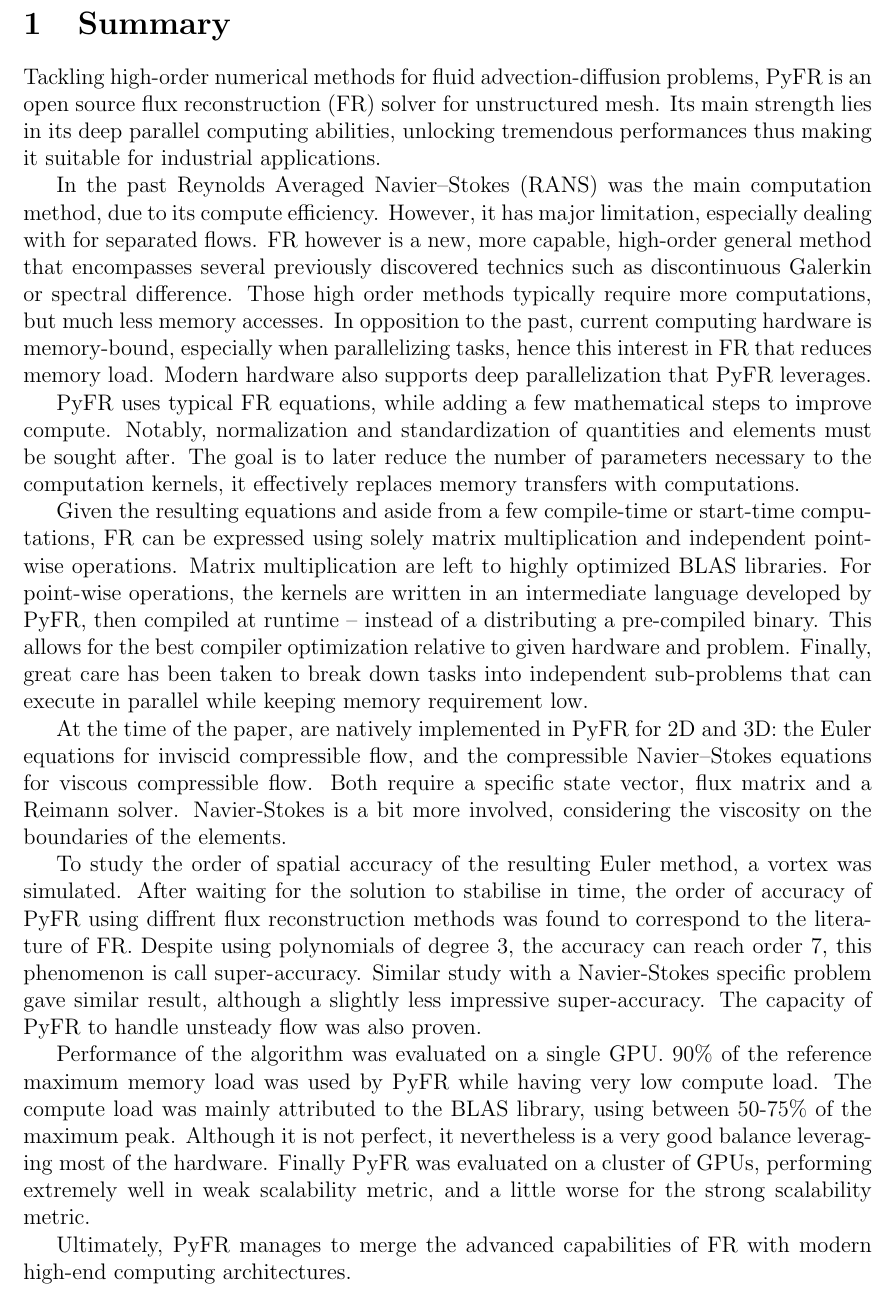
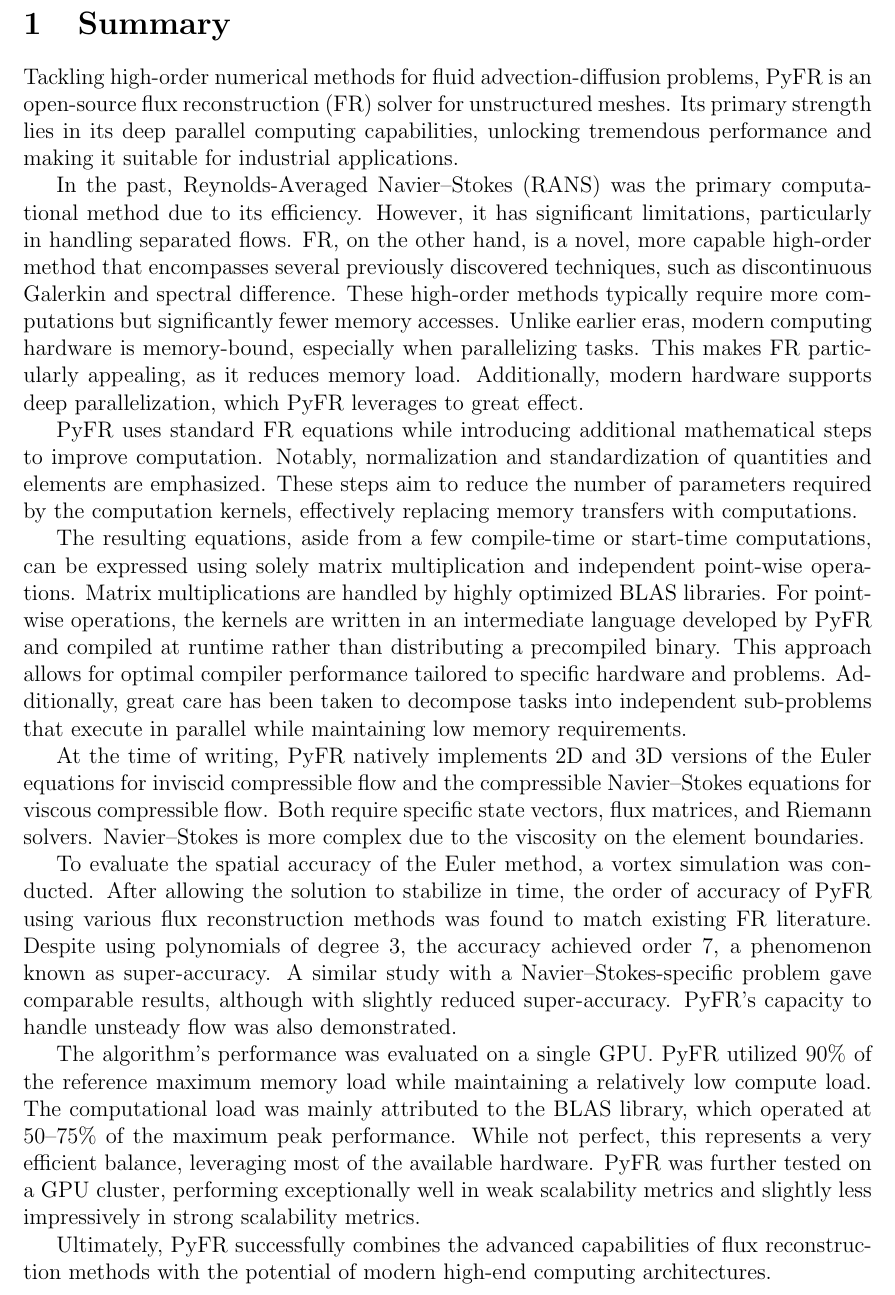
Before and after one commit to 2lian/dg-fem-homework, a LaTeX document (main.tex): part of page 2 of 2, cut so that both start at the same text. Compiled offline with pdfLaTeX.

Commit message:
wording improved

```diff
--- a/main.tex
+++ b/main.tex
@@ -49,23 +49,21 @@ https://doi.org/10.1016/j.cpc.2014.07.011.
 \newpage
 \section{Summary}
 
-Tackling high-order numerical methods for fluid advection-diffusion problems, PyFR is an open source flux reconstruction (FR) solver for unstructured mesh.
-Its main strength lies in its deep parallel computing abilities, unlocking tremendous performances thus making it suitable for industrial applications.
+Tackling high-order numerical methods for fluid advection-diffusion problems, PyFR is an open-source flux reconstruction (FR) solver for unstructured meshes. Its primary strength lies in its deep parallel computing capabilities, unlocking tremendous performance and making it suitable for industrial applications.
 
-In the past Reynolds Averaged Navier–Stokes (RANS) was the main computation method, due to its compute efficiency. However, it has major limitation, especially dealing with for separated flows.
-FR however is a new, more capable, high-order general method that encompasses several previously discovered technics such as discontinuous Galerkin or spectral difference. Those high order methods typically require more computations, but much less memory accesses. In opposition to the past, current computing hardware is memory-bound, especially when parallelizing tasks, hence this interest in FR that reduces memory load. Modern hardware also supports deep parallelization that PyFR leverages.
+In the past, Reynolds-Averaged Navier–Stokes (RANS) was the primary computational method due to its efficiency. However, it has significant limitations, particularly in handling separated flows. FR, on the other hand, is a novel, more capable high-order method that encompasses several previously discovered techniques, such as discontinuous Galerkin and spectral difference. These high-order methods typically require more computations but significantly fewer memory accesses. Unlike earlier eras, modern computing hardware is memory-bound, especially when parallelizing tasks. This makes FR particularly appealing, as it reduces memory load. Additionally, modern hardware supports deep parallelization, which PyFR leverages to great effect.
 
-PyFR uses typical FR equations, while adding a few mathematical steps to improve compute. Notably, normalization and standardization of quantities and elements must be sought after. The goal is to later reduce the number of parameters necessary to the computation kernels, it effectively replaces memory transfers with computations.
+PyFR uses standard FR equations while introducing additional mathematical steps to improve computation. Notably, normalization and standardization of quantities and elements are emphasized. These steps aim to reduce the number of parameters required by the computation kernels, effectively replacing memory transfers with computations.
 
-Given the resulting equations and aside from a few compile-time or start-time computations, FR can be expressed using solely matrix multiplication and independent point-wise operations. Matrix multiplication are left to highly optimized BLAS libraries. For point-wise operations, the kernels are written in an intermediate language developed by PyFR, then compiled at runtime -- instead of a distributing a pre-compiled binary. This allows for the best compiler optimization relative to given hardware and problem. Finally, great care has been taken to break down tasks into independent sub-problems that can execute in parallel while keeping memory requirement low.
+The resulting equations, aside from a few compile-time or start-time computations, can be expressed using solely matrix multiplication and independent point-wise operations. Matrix multiplications are handled by highly optimized BLAS libraries. For point-wise operations, the kernels are written in an intermediate language developed by PyFR and compiled at runtime rather than distributing a precompiled binary. This approach allows for optimal compiler performance tailored to specific hardware and problems. Additionally, great care has been taken to decompose tasks into independent sub-problems that execute in parallel while maintaining low memory requirements.
 
-At the time of the paper, are natively implemented in PyFR for 2D and 3D: the Euler equations for inviscid compressible flow, and the compressible Navier–Stokes equations for viscous compressible flow. Both require a specific state vector, flux matrix and a Reimann solver. Navier-Stokes is a bit more involved, considering the viscosity on the boundaries of the elements.
+At the time of writing, PyFR natively implements 2D and 3D versions of the Euler equations for inviscid compressible flow and the compressible Navier–Stokes equations for viscous compressible flow. Both require specific state vectors, flux matrices, and Riemann solvers. Navier–Stokes is more complex due to the viscosity on the element boundaries.
 
-To study the order of spatial accuracy of the resulting Euler method, a vortex was simulated. After waiting for the solution to stabilise in time, the order of accuracy of PyFR using diffrent flux reconstruction methods was found to correspond to the literature of FR. Despite using polynomials of degree 3, the accuracy can reach order 7, this phenomenon is call super-accuracy. Similar study with a Navier-Stokes specific problem gave similar result, although a slightly less impressive super-accuracy. The capacity of PyFR to handle unsteady flow was also proven.
+To evaluate the spatial accuracy of the Euler method, a vortex simulation was conducted. After allowing the solution to stabilize in time, the order of accuracy of PyFR using various flux reconstruction methods was found to match existing FR literature. Despite using polynomials of degree 3, the accuracy achieved order 7, a phenomenon known as super-accuracy. A similar study with a Navier–Stokes-specific problem gave comparable results, although with slightly reduced super-accuracy. PyFR's capacity to handle unsteady flow was also demonstrated.
 
-Performance of the algorithm was evaluated on a single GPU.  90\% of the reference maximum memory load was used by PyFR while having very low compute load. The compute load was mainly attributed to the BLAS library, using between 50-75\% of the maximum peak. Although it is not perfect, it nevertheless is a very good balance leveraging most of the hardware. Finally PyFR was evaluated on a cluster of GPUs, performing extremely well in weak scalability metric, and a little worse for the strong scalability metric.
+The algorithm's performance was evaluated on a single GPU. PyFR utilized 90\% of the reference maximum memory load while maintaining a relatively low compute load. The computational load was mainly attributed to the BLAS library, which operated at 50–75\% of the maximum peak performance. While not perfect, this represents a very efficient balance, leveraging most of the available hardware. PyFR was further tested on a GPU cluster, performing exceptionally well in weak scalability metrics and slightly less impressively in strong scalability metrics.
 
-Ultimately, PyFR manages to merge the advanced capabilities of FR with modern high-end computing architectures.
+Ultimately, PyFR successfully combines the advanced capabilities of flux reconstruction methods with the potential of modern high-end computing architectures.
 
 
 \end{document}
```
Also changed, not shown: dg_homwork.pdf, 1 other file.
